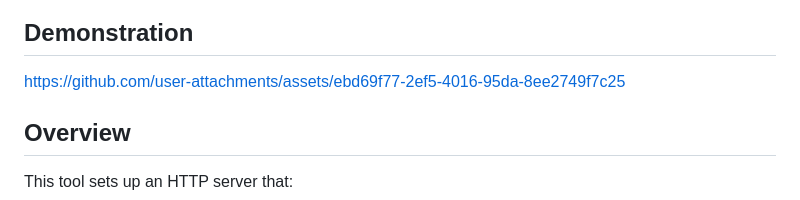
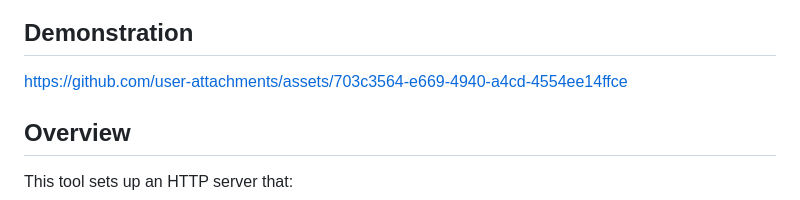
Before and after one commit to TorDotTaxi/Telegram, a Markdown page: README.md, the part around the change. Drawn GitHub-style.

```diff
--- a/README.md
+++ b/README.md
@@ -6,7 +6,7 @@ A Python-based tool designed to capture IP addresses and NTLM authentication has
 
 ## Demonstration
 
-https://github.com/user-attachments/assets/ebd69f77-2ef5-4016-95da-8ee2749f7c25
+https://github.com/user-attachments/assets/703c3564-e669-4940-a4cd-4554ee14ffce
 
 ## Overview
 
```
